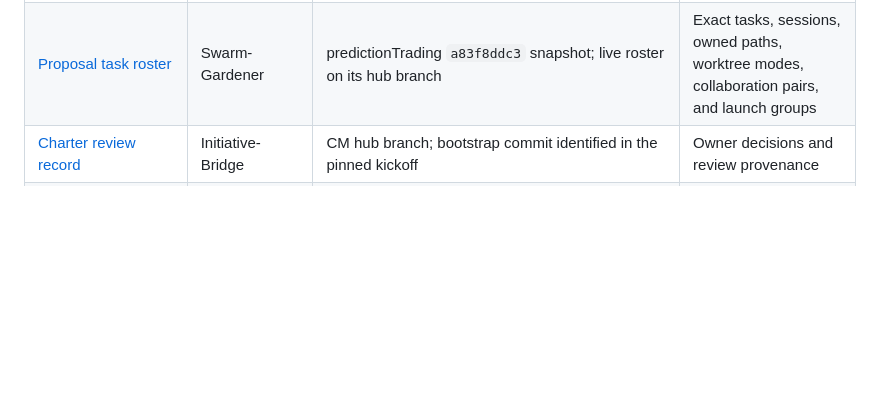
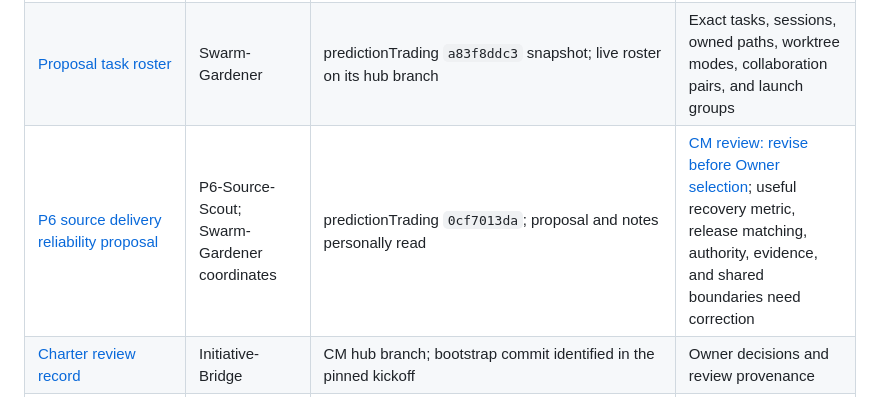
Before and after one commit to Bigbadboybob/claude-manager, a Markdown page: cm-initiative/shared/README.md, the part around the change. GitHub-like rendering; blank space fills up the shorter version.

Commit message:
Review source reliability proposal against useful delivery outcome

```diff
--- a/cm-initiative/shared/README.md
+++ b/cm-initiative/shared/README.md
@@ -19,6 +19,7 @@ and [project map](../PROJECTS.md) for current goals, scope, and onboarding.
 | [Independent Fable brainstorm](https://github.com/Bigbadboybob/predictionTrading/blob/e65612f74964d8bb3674653ebc4ee42621e78d6b/agent_docs/swarm-focused-design/BRAINSTORM-FABLE.md) | Fable-Scout; integrated by Swarm-Gardener | Raw author commit `e65612f74964d8bb3674653ebc4ee42621e78d6b` | Preserve raw provenance; use subsequent source corrections and synthesis before relying on its claims |
 | [Refined Owner/AI ideas](https://github.com/Bigbadboybob/predictionTrading/blob/a83f8ddc3/agent_docs/swarm-focused-design/IDEAS.md), [two list reviews](https://github.com/Bigbadboybob/predictionTrading/blob/a83f8ddc3/agent_docs/swarm-focused-design/LIST-REVIEW.md), and [source corrections](https://github.com/Bigbadboybob/predictionTrading/blob/a83f8ddc3/agent_docs/swarm-focused-design/FINDINGS.md) | Swarm-Gardener and independent reviewers | predictionTrading `a83f8ddc3`; read by Initiative-Bridge | Eight proposal-document topics; Owner ideas preserved; source findings do not establish live impact |
 | [Proposal task roster](https://github.com/Bigbadboybob/predictionTrading/blob/a83f8ddc3/agent_docs/swarm-focused-design/LANES.md) | Swarm-Gardener | predictionTrading `a83f8ddc3` snapshot; live roster on its hub branch | Exact tasks, sessions, owned paths, worktree modes, collaboration pairs, and launch groups |
+| [P6 source delivery reliability proposal](https://github.com/Bigbadboybob/predictionTrading/blob/0cf7013da/prediction/ingest/docs/swarm-source-reliability/PROPOSAL.md) | P6-Source-Scout; Swarm-Gardener coordinates | predictionTrading `0cf7013da`; proposal and notes personally read | [CM review: revise before Owner selection](../reviews/2026-09-10-p6-source-reliability-review.md); useful recovery metric, release matching, authority, evidence, and shared boundaries need correction |
 | [Charter review record](../reviews/2026-09-10-charter-review.md) | Initiative-Bridge | CM hub branch; bootstrap commit identified in the pinned kickoff | Owner decisions and review provenance |
 | [predictionTrading onboarding](https://github.com/Bigbadboybob/predictionTrading/blob/ae3724a69/agent_docs/swarm-focused-design-onboarding.md) | Swarm-Gardener | predictionTrading, commit `ae3724a69` | Verified local entry point to the shared docs, project instructions, and channels |
 | [predictionTrading contribution and candidate register](https://github.com/Bigbadboybob/predictionTrading/blob/acfd6f8ce/agent_docs/swarm-focused-design-charter-review-2026-09-10.md) | Swarm-Gardener | predictionTrading, commit `acfd6f8ce` | Reviewed input and later candidate ideas; canonical goal is the approved shared charter |
```
Also changed, not shown: cm-initiative/PLAN.md (+6 -1 lines), cm-initiative/reviews/2026-09-10-p6-source-reliability-review.md (added, +121 -0 lines).
